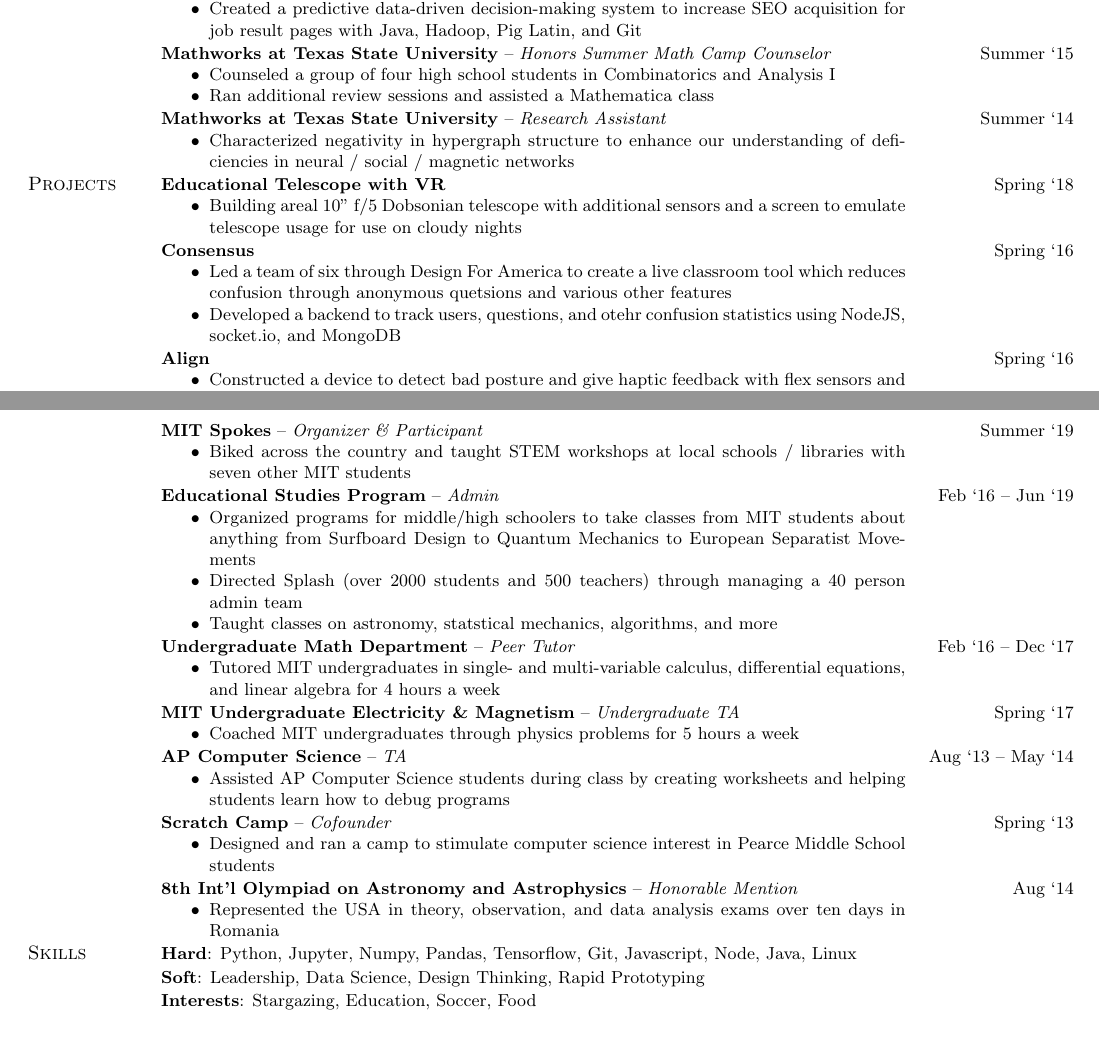
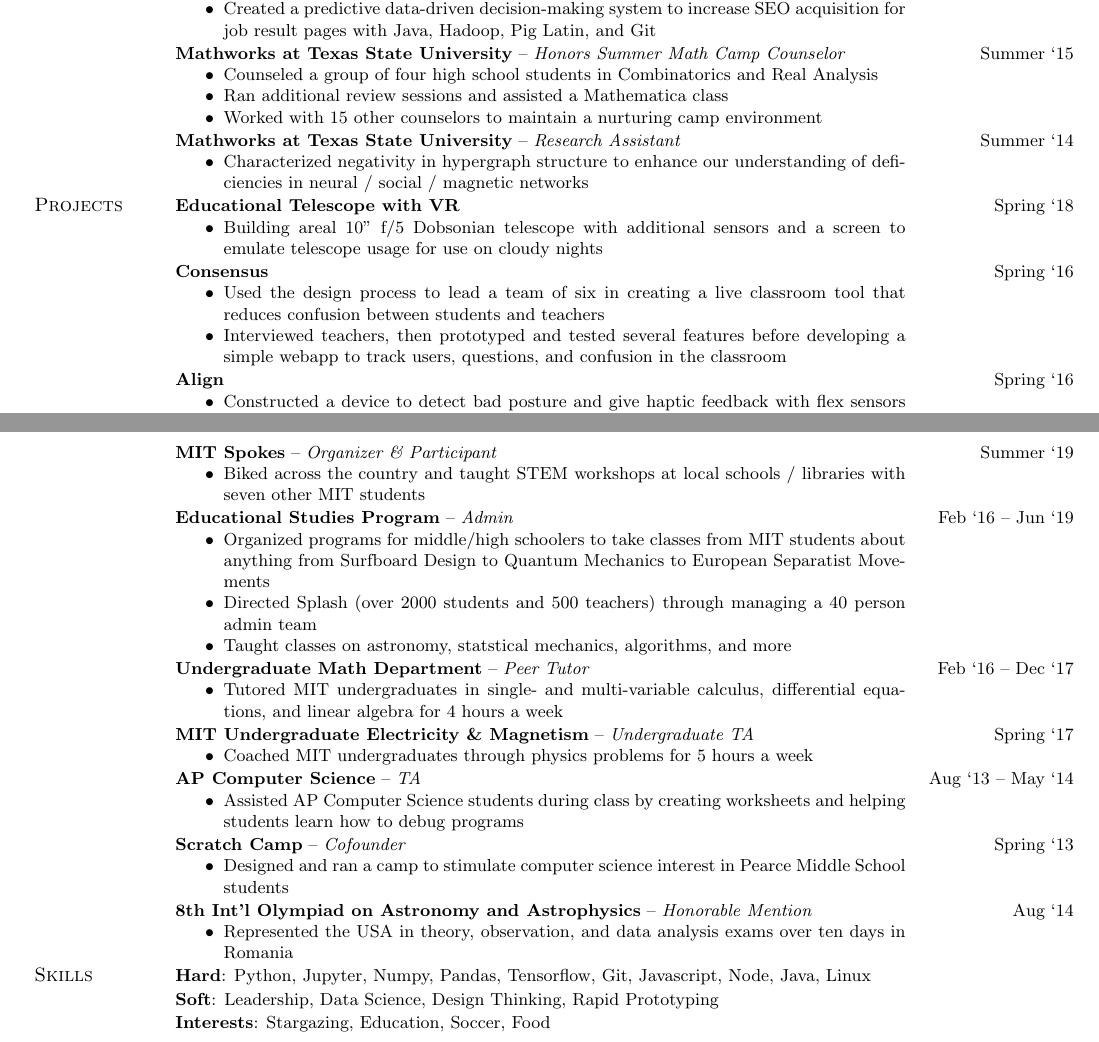
Before and after one commit to evantey14/resume-builder, a LaTeX CV (resume.tex, which reads experiences/2015-hsmc.tex, projects/2016-consensus.tex, resume.cls): two parts of pages 1 and 2 of 2, joined at a grey line, cut so that both start at the same text. Compiled offline with pdfLaTeX.

Commit message:
Add text versioning

```diff
--- a/experiences/2015-hsmc.tex
+++ b/experiences/2015-hsmc.tex
@@ -1,8 +1,17 @@
-\experience
-    {Mathworks at Texas State University}
-    {Honors Summer Math Camp Counselor}
-    {Summer `15}
-    {
-        Counseled a group of four high school students in Combinatorics and Analysis I;
-        Ran additional review sessions and assisted a Mathematica class;
+\IfStrEqCase{\version}{
+    {detailed}{
+        \experience{Mathworks at Texas State University}{Honors Summer Math Camp Counselor}
+            {Summer `15}
+            {
+                Counseled a group of four high school students in Combinatorics and Real Analysis;
+                Ran additional review sessions and assisted a Mathematica class;
+                Worked with 15 other counselors to maintain a nurturing camp environment;
+            }
+    }{default}{
+        \experience{Mathworks at Texas State University}{Honors Summer Math Camp Counselor}
+            {Summer `15}
+            {
+                Counseled a group of four high school students in Combinatorics and Real Analysis;
+            }
     }
+}
--- a/projects/2016-consensus.tex
+++ b/projects/2016-consensus.tex
@@ -1,8 +1,8 @@
-\project
-    {Consensus}
-    {Spring `16}
-    {
-        Led a team of six through Design For America to create a live classroom tool which reduces
-        confusion through anonymous quetsions and various other features;
-        Developed a backend to track users, questions, and otehr confusion statistics using NodeJS,
-        socket.io, and MongoDB;
+\IfStrEqCase{\version}{
+    {designfocused}{
+        \project{Consensus}{Spring `16}
+            {
+                Used the design process to lead a team of six in creating a live classroom tool that
+                reduces confusion between students and teachers;
+                Interviewed teachers, then prototyped and tested several features before developing
+                a simple webapp to track users, questions, and confusion in the classroom;
--- a/resume.cls
+++ b/resume.cls
@@ -6,6 +6,7 @@
 \usepackage{environ} % use instead of default for ltablex integration and code readability
 \usepackage{xparse}
 \usepackage{etoolbox}
+\usepackage{xstring}
 
 % Set up page format
 \usepackage[left=0.4in, right=0.4in, top=0.6in, bottom=0.6in]{geometry}
@@ -88,3 +89,10 @@
 \newcommand{\writedetail}[1]{
     \ifblank{#1}{}{\item #1} % only add \item if argument isn't blank
 }
+
+% Load resume items from files
+\newcommand{\load}[2][default]{
+    % Args: version (optional, defaults to "default"), filename
+    \def\version{#1} % this variable can be used in the input file to select what code is used
+    \input{#2}
+}
--- a/resume.tex
+++ b/resume.tex
@@ -16,34 +15,34 @@
             \degree{B.S.}{Physics and Computer Science}{4.7/5.0}{June 2019}
 
         \sectiontitle{Experience}
-            \input{experiences/2020-spectra}
-            \input{experiences/2019-kensho}
-            \input{experiences/2019-projectinvent}
-            \input{experiences/2018-imperial}
-            \input{experiences/2018-nustar}
-            \input{experiences/2017-ool}
-            \input{experiences/2016-indeed}
-            \input{experiences/2015-hsmc}
-            \input{experiences/2014-hsmcresearch}
+            \load{experiences/2020-spectra}
+            \load{experiences/2019-kensho}
+            \load{experiences/2019-projectinvent}
+            \load{experiences/2018-imperial}
+            \load{experiences/2018-nustar}
+            \load{experiences/2017-ool}
+            \load{experiences/2016-indeed}
+            \load[detailed]{experiences/2015-hsmc}
+            \load{experiences/2014-hsmcresearch}
 
         \sectiontitle{Projects}
-            \input{projects/2018-vrt}
-            \input{projects/2016-consensus}
-            \input{projects/2016-align}
-            \input{projects/2016-crypto_cnn}
-            \input{projects/2016-3dscanner}
-            \input{projects/2015-proset}
-            \input{projects/2014-uil}
+            \load{projects/2018-vrt}
+            \load[designfocused]{projects/2016-consensus}
+            \load{projects/2016-align}
+            \load{projects/2016-crypto_cnn}
+            \load{projects/2016-3dscanner}
+            \load{projects/2015-proset}
+            \load{projects/2014-uil}
 
         \sectiontitle{Activities}
-            \input{activities/2020-6042}
-            \input{activities/2019-spokes}
-            \input{activities/2019-esp}
-            \input{activities/2017-mathtutor}
-            \input{activities/2017-802}
-            \input{activities/2014-apcs}
-            \input{activities/2013-scratchcamp}
-            \input{awards/ioaa}
+            \load{activities/2020-6042}
+            \load{activities/2019-spokes}
+            \load{activities/2019-esp}
+            \load{activities/2017-mathtutor}
+            \load{activities/2017-802}
+            \load{activities/2014-apcs}
+            \load{activities/2013-scratchcamp}
+            \load{awards/ioaa}
 
         \sectiontitle{Skills}
             \skills{Hard}{Python, Jupyter, Numpy, Pandas, Tensorflow, Git, Javascript, Node, Java,
```
Also changed, not shown: projects/2016-consensus.tex (10 more changed lines), resume.tex (1 more changed lines).
